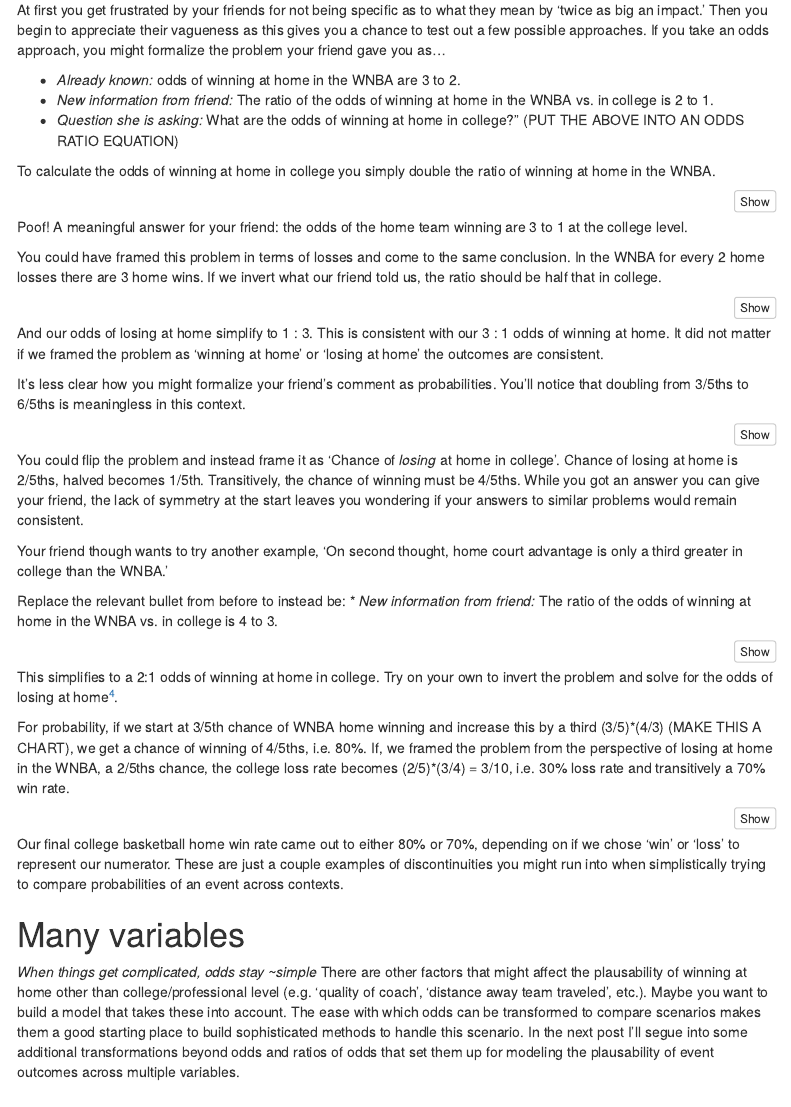
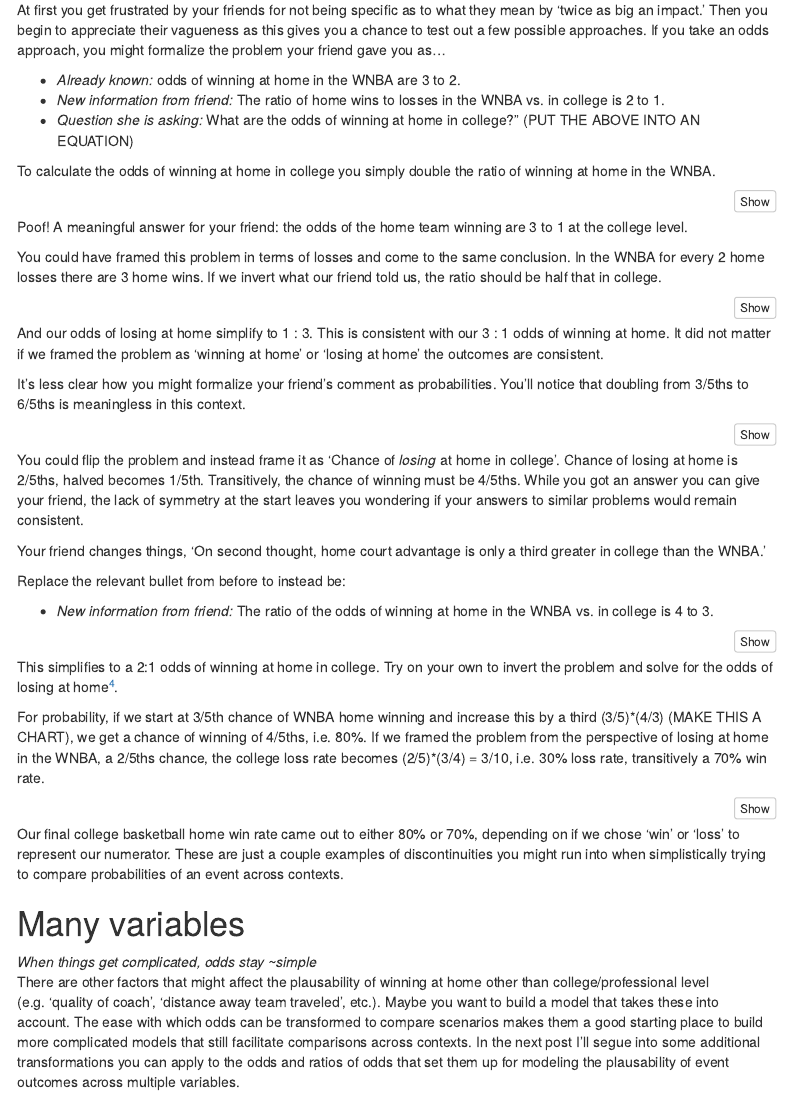
Before and after one commit to brshallo/BWBlogs, an R Markdown document (OddsAndProbabilities.Rmd): the page in a window 1100 px wide, from 1860 px down. Rendered offline with R 4.5, knitr and Pandoc, with nearby package versions; code that draws random numbers runs with fixed seeds of ours; menus at the side of the page are left out.

Commit message:
minor changes

````diff
--- a/OddsAndProbabilities.Rmd
+++ b/OddsAndProbabilities.Rmd
@@ -96,9 +96,9 @@ Your other friend chimes in 'Given what you know about the professional level, w
 At first you get frustrated by your friends for not being specific as to what they mean by 'twice as big an impact.' Then you begin to appreciate their vagueness as this gives you a chance to test out a few possible approaches. If you take an odds approach, you might formalize the problem your friend gave you as...
 
 * *Already known:* odds of winning at home in the WNBA are 3 to 2.
-* *New information from friend:* The ratio of the odds of winning at home in the WNBA vs. in college is 2 to 1.
+* *New information from friend:* The ratio of home wins to losses in the WNBA vs. in college is 2 to 1.
 * *Question she is asking:* What are the odds of winning at home in college?"
-(PUT THE ABOVE INTO AN ODDS RATIO EQUATION)
+(PUT THE ABOVE INTO AN EQUATION)
 
 To calculate the odds of winning at home in college you simply double the  ratio of winning at home in the WNBA.
 ```{r}
@@ -125,9 +125,10 @@ It's less clear how you might formalize your friend's comment as probabilities.
 
 You could flip the problem and instead frame it as 'Chance of *losing* at home in college'. Chance of losing at home is 2/5ths, halved becomes 1/5th. Transitively, the chance of winning must be 4/5ths. While you got an answer you can give your friend, the lack of symmetry at the start leaves you wondering if your answers to similar problems would remain consistent.
 
-Your friend though wants to try another example, 'On second thought, home court advantage is only a third greater in college than the WNBA.'
+Your friend changes things, 'On second thought, home court advantage is only a third greater in college than the WNBA.'
 
 Replace the relevant bullet from before to instead be:
+
 * *New information from friend:* The ratio of the odds of winning at home in the WNBA vs. in college is 4 to 3.
 
 ```{r}
@@ -136,7 +137,7 @@ Replace the relevant bullet from before to instead be:
 
 This simplifies to a 2:1 odds of winning at home in college. Try on your own to invert the problem and solve for the odds of losing at home^[You should arrive at an odds of 1 : 2.].
 
-For probability, if we start at 3/5th chance of WNBA home winning and increase this by a third (3/5)\*(4/3) (MAKE THIS A CHART), we get a chance of winning of 4/5ths, i.e. 80%. If, we framed the problem from the perspective of losing at home in the WNBA, a 2/5ths chance, the college loss rate becomes (2/5)\*(3/4) = 3/10, i.e. 30% loss rate and transitively a 70% win rate.
+For probability, if we start at 3/5th chance of WNBA home winning and increase this by a third (3/5)\*(4/3) (MAKE THIS A CHART), we get a chance of winning of 4/5ths, i.e. 80%. If we framed the problem from the perspective of losing at home in the WNBA, a 2/5ths chance, the college loss rate becomes (2/5)\*(3/4) = 3/10, i.e. 30% loss rate, transitively a 70% win rate.
 
 ```{r}
 # chart
@@ -148,7 +149,7 @@ Our final college basketball home win rate came out to either 80% or 70%, depend
 # Many variables
 
 *When things get complicated, odds stay ~simple*
-There are other factors that might affect the plausability of winning at home other than college/professional level (e.g. 'quality of coach', 'distance away team traveled', etc.). Maybe you want to build a model that takes these into account. The ease with which odds can be transformed to compare scenarios makes them a good starting place to build sophisticated methods to handle this scenario. In the next post I'll segue into some additional transformations beyond odds and ratios of odds that set them up for modeling the plausability of event outcomes across multiple variables.
+There are other factors that might affect the plausability of winning at home other than college/professional level (e.g. 'quality of coach', 'distance away team traveled', etc.). Maybe you want to build a model that takes these into account. The ease with which odds can be transformed to compare scenarios makes them a good starting place to build more complicated models that still facilitate comparisons across contexts. In the next post I'll segue into some additional transformations you can apply to the odds and ratios of odds that set them up for modeling the plausability of event outcomes across multiple variables.
 
 # Probabilities are great too
 
````
